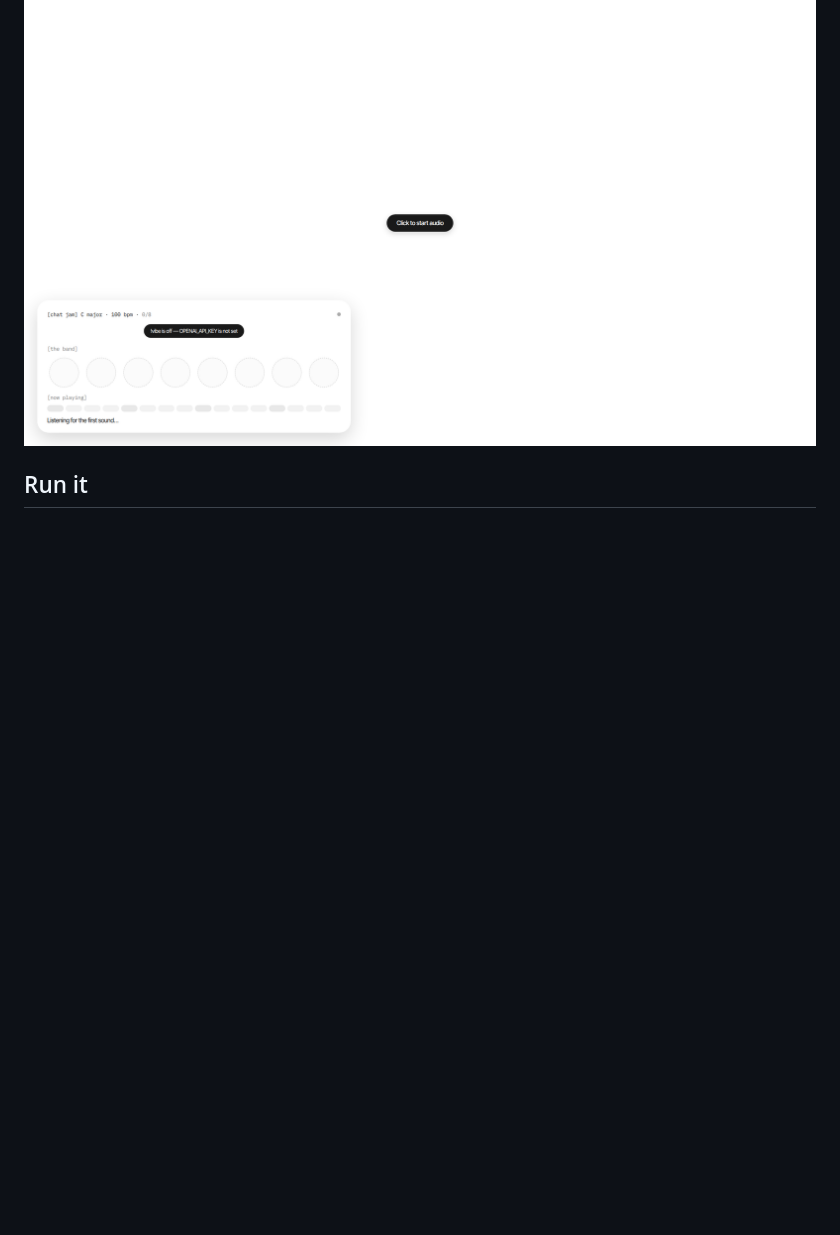
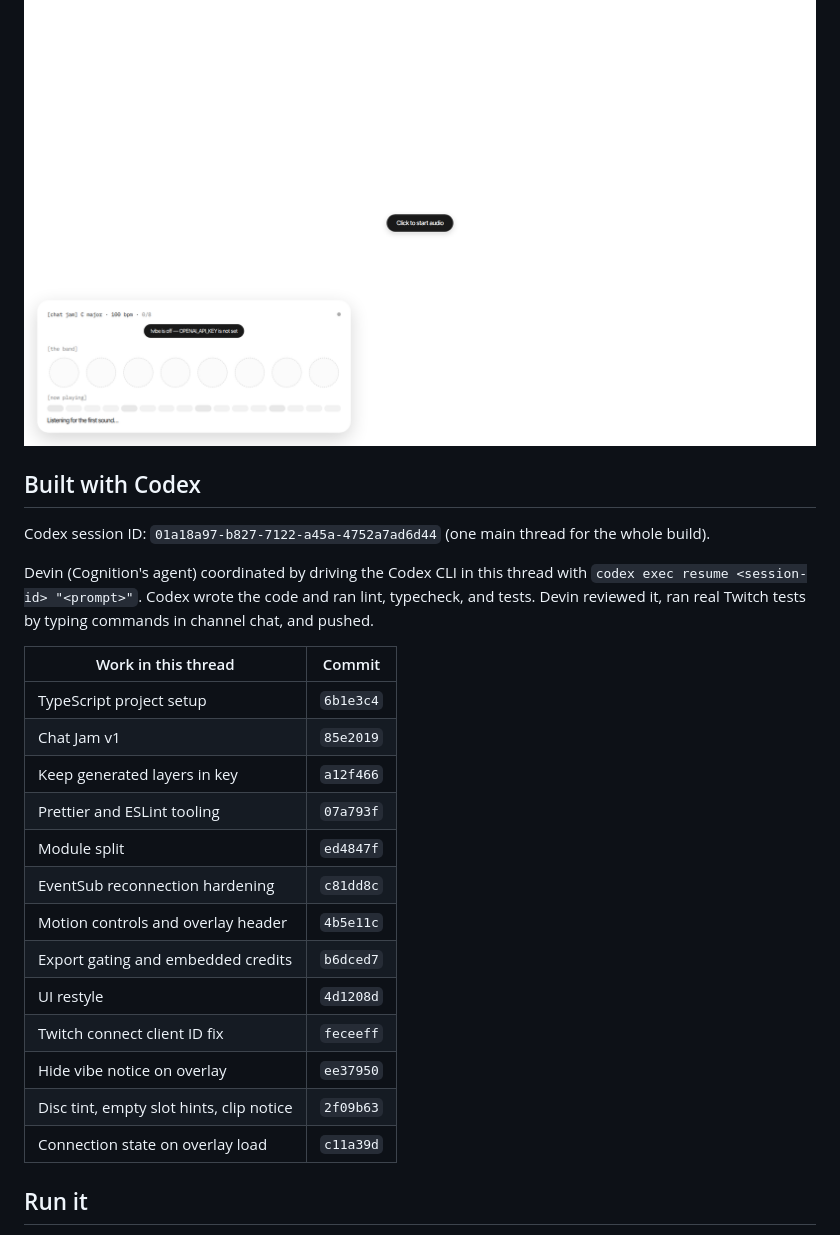
Before and after one commit to fozagtx/chat-jam, a Markdown page: README.md, the part around the change. Rendered like a GitHub page; blank space fills up the shorter version.

Commit message:
Add Built with Codex section

```diff
--- a/README.md
+++ b/README.md
@@ -5,6 +5,28 @@ Chat Jam turns a Twitch chat into a live band. Viewers add synthesized layers; f
 ![Chat Jam setup page](docs/screenshots/setup.png)
 
 ![Chat Jam OBS overlay](docs/screenshots/overlay.png)
+
+## Built with Codex
+
+Codex session ID: `01a18a97-b827-7122-a45a-4752a7ad6d44` (one main thread for the whole build).
+
+Devin (Cognition's agent) coordinated by driving the Codex CLI in this thread with `codex exec resume <session-id> "<prompt>"`. Codex wrote the code and ran lint, typecheck, and tests. Devin reviewed it, ran real Twitch tests by typing commands in channel chat, and pushed.
+
+| Work in this thread | Commit |
+| --- | --- |
+| TypeScript project setup | `6b1e3c4` |
+| Chat Jam v1 | `85e2019` |
+| Keep generated layers in key | `a12f466` |
+| Prettier and ESLint tooling | `07a793f` |
+| Module split | `ed4847f` |
+| EventSub reconnection hardening | `c81dd8c` |
+| Motion controls and overlay header | `4b5e11c` |
+| Export gating and embedded credits | `b6dced7` |
+| UI restyle | `4d1208d` |
+| Twitch connect client ID fix | `feceeff` |
+| Hide vibe notice on overlay | `ee37950` |
+| Disc tint, empty slot hints, clip notice | `2f09b63` |
+| Connection state on overlay load | `c11a39d` |
 
 ## Run it
 
```
